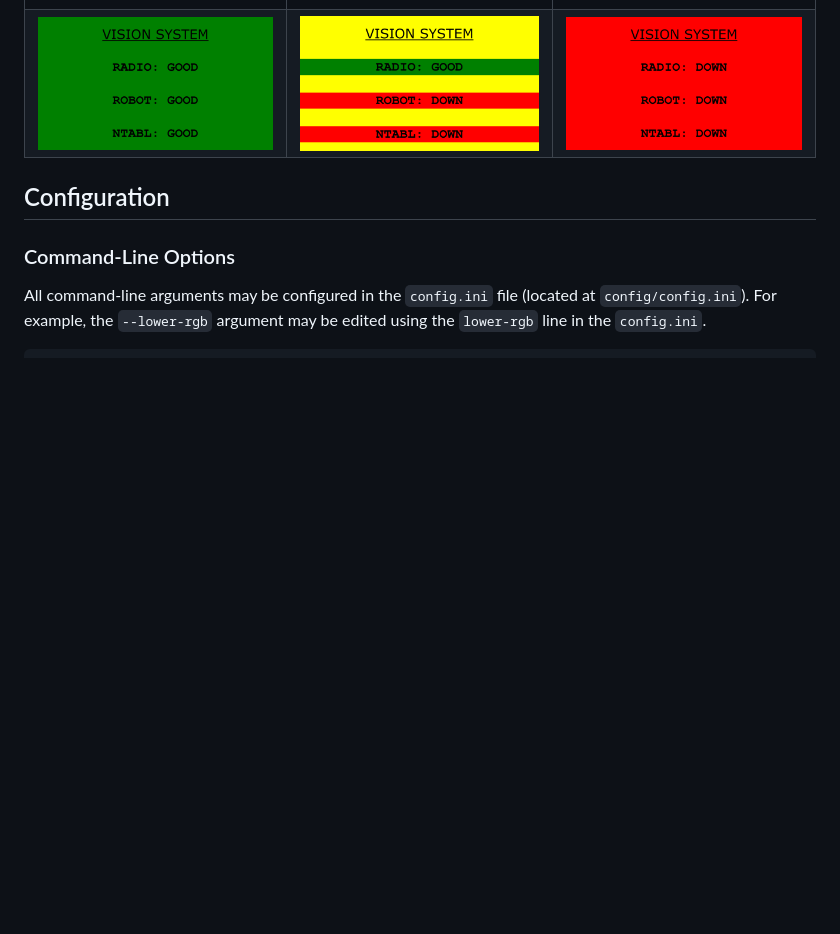
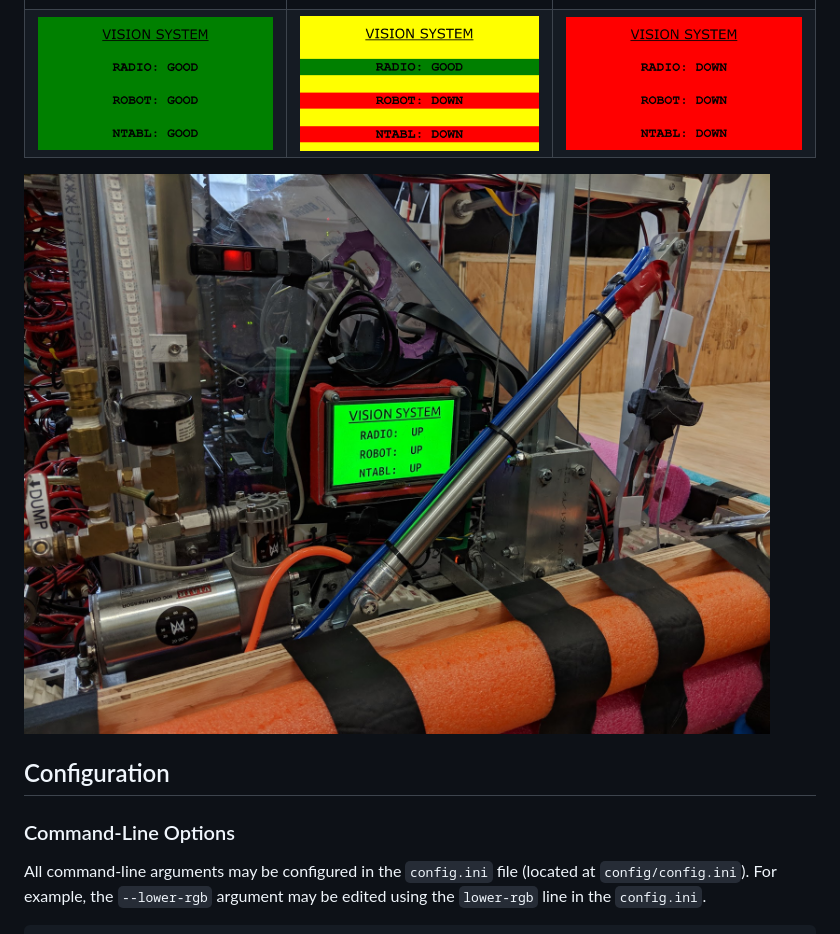
Before and after one commit to SouthEugeneRoboticsTeam/vision, a Markdown page: README.md, the part around the change. GitHub-like rendering; pictures changed too: images/installed_gui.jpg (added); blank space fills up the shorter version.

Commit message:
Add GUI demo image (#44)

```diff
--- a/README.md
+++ b/README.md
@@ -64,6 +64,8 @@ the co-processor. We use an [Adafruit 5" screen](https://www.adafruit.com/produc
 | Connection is good and system is ready. | Some connections are down. | No connection. Ensure ethernet is plugged in. |
 |![good](./images/vision_good.png)|![good](./images/vision_warn.png)|![good](./images/vision_bad.png)|
 
+![installed GUI](./images/installed_gui.jpg)
+
 ## Configuration
 
 ### Command-Line Options
```
